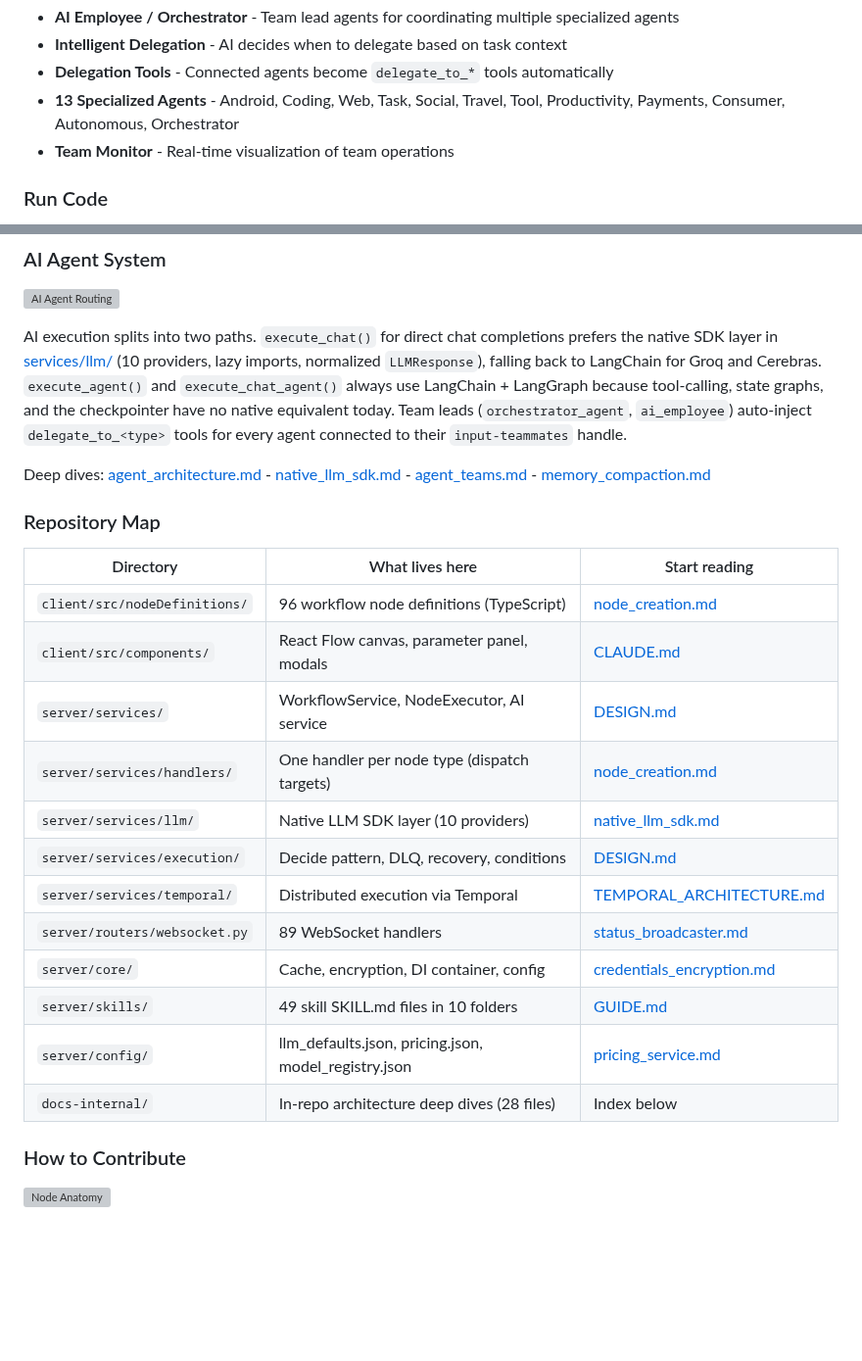
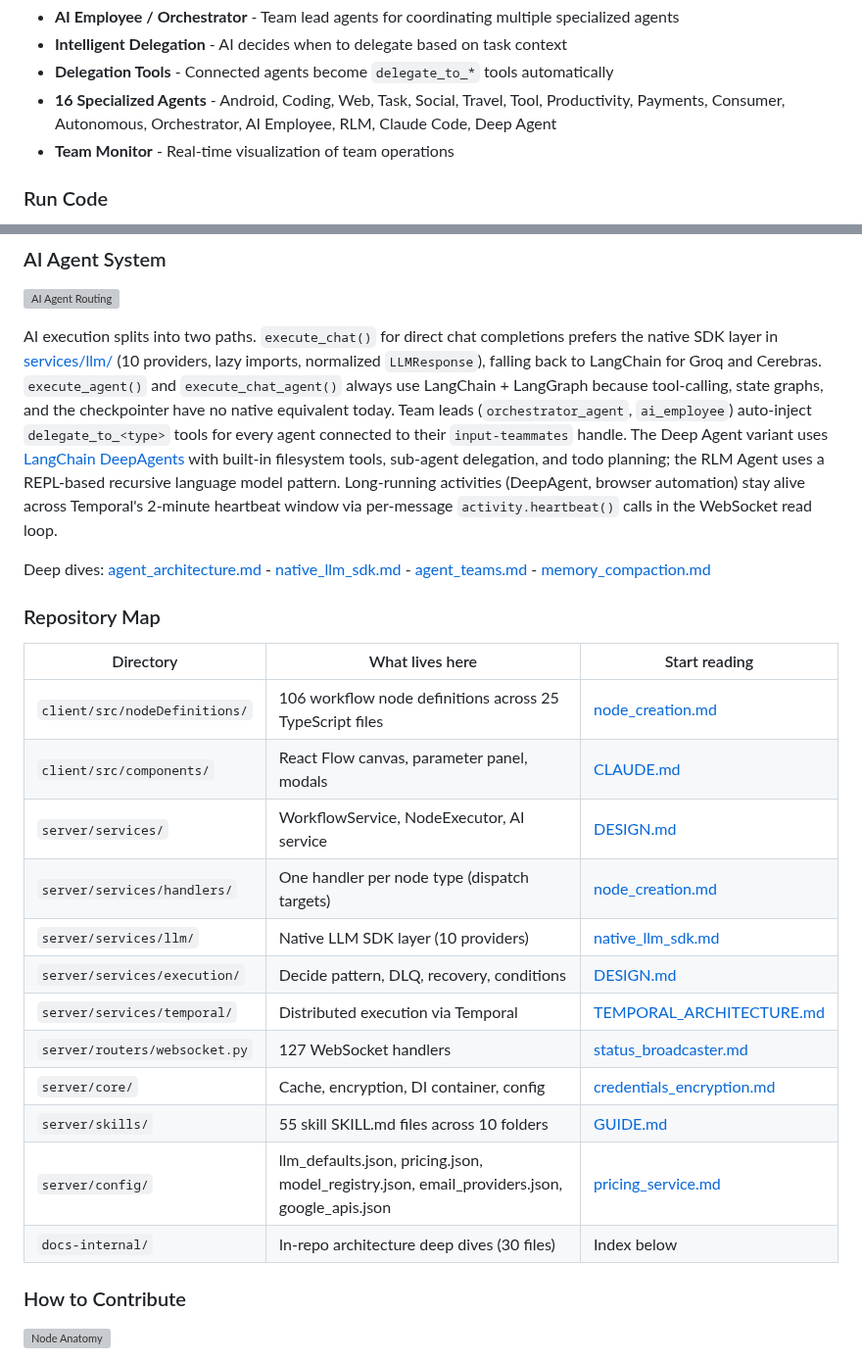
Before and after one commit to bhardwajRahul/MachinaOS, a Markdown page: README.md, 2 parts joined by grey strips. Shown at 98% size. GitHub-like rendering; blank space fills up the shorter version; grey boxes are pictures that could not be loaded.

```diff
--- a/README.md
+++ b/README.md
@@ -102,7 +116,7 @@ Create AI agents that remember conversations, use tools, and work together. Choo
 - **AI Employee / Orchestrator** - Team lead agents for coordinating multiple specialized agents
 - **Intelligent Delegation** - AI decides when to delegate based on task context
 - **Delegation Tools** - Connected agents become `delegate_to_*` tools automatically
-- **13 Specialized Agents** - Android, Coding, Web, Task, Social, Travel, Tool, Productivity, Payments, Consumer, Autonomous, Orchestrator
+- **16 Specialized Agents** - Android, Coding, Web, Task, Social, Travel, Tool, Productivity, Payments, Consumer, Autonomous, Orchestrator, AI Employee, RLM, Claude Code, Deep Agent
 - **Team Monitor** - Real-time visualization of team operations
 
 ### Run Code
@@ -167,7 +181,7 @@ Deep dives: [DESIGN.md](docs-internal/DESIGN.md) - [TEMPORAL_ARCHITECTURE.md](do
 
 [![AI Agent Routing](docs/diagrams/ai-agent-routing.svg)](https://raw.githubusercontent.com/trohitg/MachinaOS/main/docs/diagrams/ai-agent-routing.svg)
 
-AI execution splits into two paths. `execute_chat()` for direct chat completions prefers the native SDK layer in [services/llm/](server/services/llm/) (10 providers, lazy imports, normalized `LLMResponse`), falling back to LangChain for Groq and Cerebras. `execute_agent()` and `execute_chat_agent()` always use LangChain + LangGraph because tool-calling, state graphs, and the checkpointer have no native equivalent today. Team leads (`orchestrator_agent`, `ai_employee`) auto-inject `delegate_to_<type>` tools for every agent connected to their `input-teammates` handle.
+AI execution splits into two paths. `execute_chat()` for direct chat completions prefers the native SDK layer in [services/llm/](server/services/llm/) (10 providers, lazy imports, normalized `LLMResponse`), falling back to LangChain for Groq and Cerebras. `execute_agent()` and `execute_chat_agent()` always use LangChain + LangGraph because tool-calling, state graphs, and the checkpointer have no native equivalent today. Team leads (`orchestrator_agent`, `ai_employee`) auto-inject `delegate_to_<type>` tools for every agent connected to their `input-teammates` handle. The Deep Agent variant uses [LangChain DeepAgents](https://github.com/langchain-ai/deepagents) with built-in filesystem tools, sub-agent delegation, and todo planning; the RLM Agent uses a REPL-based recursive language model pattern. Long-running activities (DeepAgent, browser automation) stay alive across Temporal's 2-minute heartbeat window via per-message `activity.heartbeat()` calls in the WebSocket read loop.
 
 Deep dives: [agent_architecture.md](docs-internal/agent_architecture.md) - [native_llm_sdk.md](docs-internal/native_llm_sdk.md) - [agent_teams.md](docs-internal/agent_teams.md) - [memory_compaction.md](docs-internal/memory_compaction.md)
 
@@ -175,18 +189,18 @@ Deep dives: [agent_architecture.md](docs-internal/agent_architecture.md) - [nati
 
 | Directory | What lives here | Start reading |
 |---|---|---|
-| `client/src/nodeDefinitions/` | 96 workflow node definitions (TypeScript) | [node_creation.md](docs-internal/node_creation.md) |
+| `client/src/nodeDefinitions/` | 106 workflow node definitions across 25 TypeScript files | [node_creation.md](docs-internal/node_creation.md) |
 | `client/src/components/` | React Flow canvas, parameter panel, modals | [CLAUDE.md](CLAUDE.md) |
 | `server/services/` | WorkflowService, NodeExecutor, AI service | [DESIGN.md](docs-internal/DESIGN.md) |
 | `server/services/handlers/` | One handler per node type (dispatch targets) | [node_creation.md](docs-internal/node_creation.md) |
 | `server/services/llm/` | Native LLM SDK layer (10 providers) | [native_llm_sdk.md](docs-internal/native_llm_sdk.md) |
 | `server/services/execution/` | Decide pattern, DLQ, recovery, conditions | [DESIGN.md](docs-internal/DESIGN.md) |
 | `server/services/temporal/` | Distributed execution via Temporal | [TEMPORAL_ARCHITECTURE.md](docs-internal/TEMPORAL_ARCHITECTURE.md) |
-| `server/routers/websocket.py` | 89 WebSocket handlers | [status_broadcaster.md](docs-internal/status_broadcaster.md) |
+| `server/routers/websocket.py` | 127 WebSocket handlers | [status_broadcaster.md](docs-internal/status_broadcaster.md) |
 | `server/core/` | Cache, encryption, DI container, config | [credentials_encryption.md](docs-internal/credentials_encryption.md) |
-| `server/skills/` | 49 skill SKILL.md files in 10 folders | [GUIDE.md](server/skills/GUIDE.md) |
-| `server/config/` | llm_defaults.json, pricing.json, model_registry.json | [pricing_service.md](docs-internal/pricing_service.md) |
-| `docs-internal/` | In-repo architecture deep dives (28 files) | Index below |
+| `server/skills/` | 55 skill SKILL.md files across 10 folders | [GUIDE.md](server/skills/GUIDE.md) |
+| `server/config/` | llm_defaults.json, pricing.json, model_registry.json, email_providers.json, google_apis.json | [pricing_service.md](docs-internal/pricing_service.md) |
+| `docs-internal/` | In-repo architecture deep dives (30 files) | Index below |
 
 ### How to Contribute
 
```
Also changed, not shown: other parts of README.md (+22 -7 lines).
